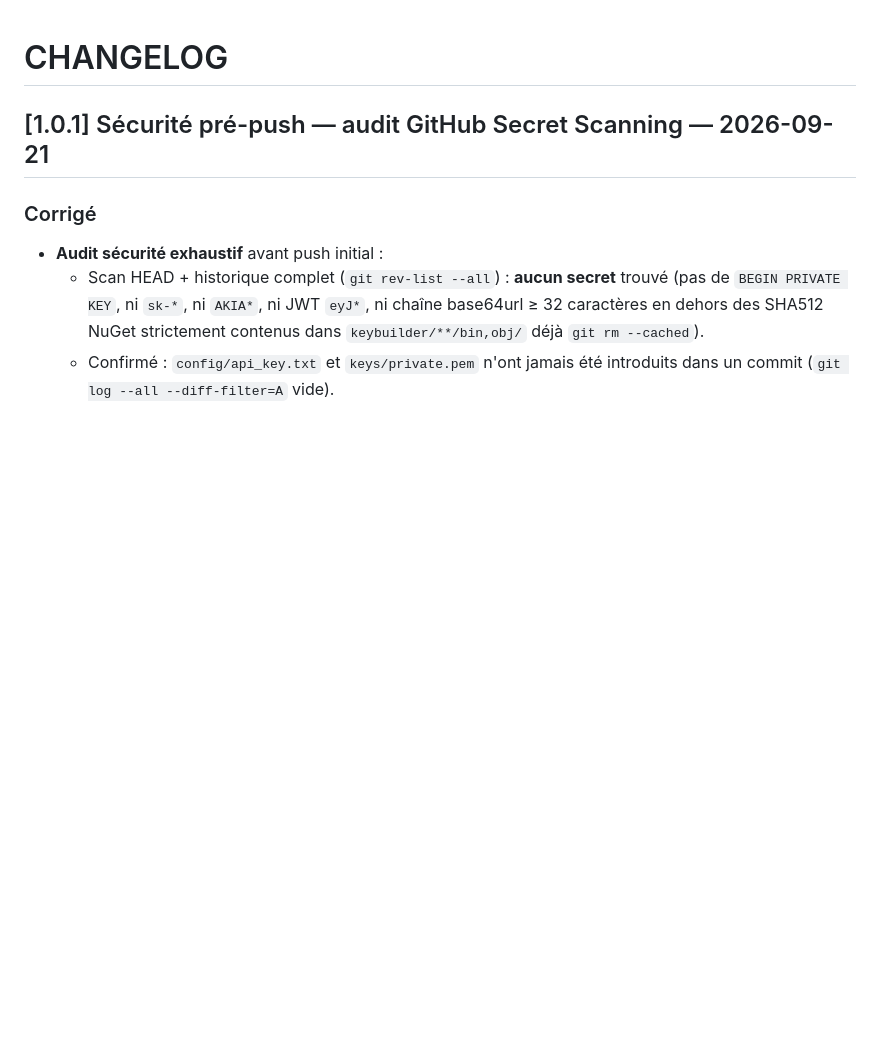
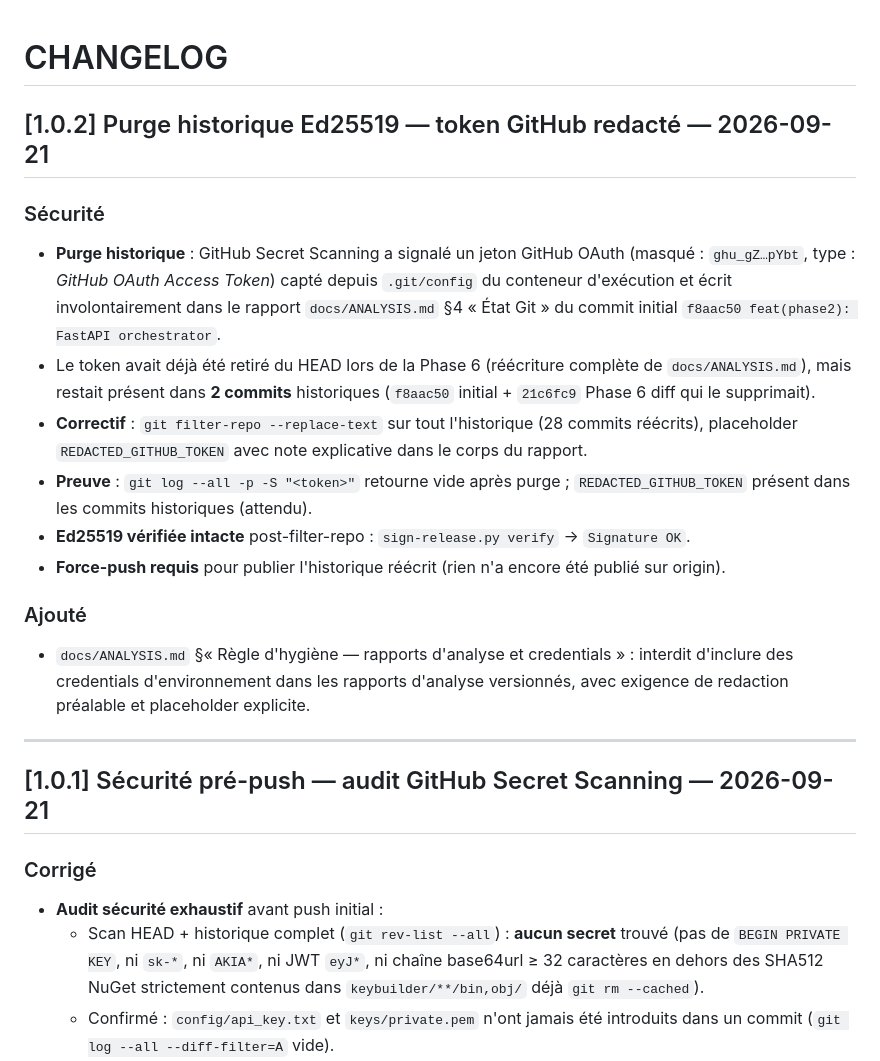
Before and after one commit to africAIsoftmarketing/Portable_Local_AI, a Markdown page: CHANGELOG.md, the part around the change. Drawn GitHub-style; blank space fills up the shorter version.

```diff
--- a/CHANGELOG.md
+++ b/CHANGELOG.md
@@ -1,4 +1,33 @@
 # CHANGELOG
+
+## [1.0.2] Purge historique Ed25519 — token GitHub redacté — 2026-09-21
+
+### Sécurité
+- **Purge historique** : GitHub Secret Scanning a signalé un jeton GitHub
+  OAuth (masqué : `ghu_gZ…pYbt`, type : *GitHub OAuth Access Token*) capté
+  depuis `.git/config` du conteneur d'exécution et écrit involontairement
+  dans le rapport `docs/ANALYSIS.md` §4 « État Git » du commit initial
+  `f8aac50 feat(phase2): FastAPI orchestrator`.
+- Le token avait déjà été retiré du HEAD lors de la Phase 6 (réécriture
+  complète de `docs/ANALYSIS.md`), mais restait présent dans **2 commits**
+  historiques (`f8aac50` initial + `21c6fc9` Phase 6 diff qui le supprimait).
+- **Correctif** : `git filter-repo --replace-text` sur tout l'historique
+  (28 commits réécrits), placeholder `REDACTED_GITHUB_TOKEN` avec note
+  explicative dans le corps du rapport.
+- **Preuve** : `git log --all -p -S "<token>"` retourne vide après purge ;
+  `REDACTED_GITHUB_TOKEN` présent dans les commits historiques (attendu).
+- **Ed25519 vérifiée intacte** post-filter-repo : `sign-release.py verify`
+  → `Signature OK`.
+- **Force-push requis** pour publier l'historique réécrit (rien n'a
+  encore été publié sur origin).
+
+### Ajouté
+- `docs/ANALYSIS.md` §« Règle d'hygiène — rapports d'analyse et credentials » :
+  interdit d'inclure des credentials d'environnement dans les rapports
+  d'analyse versionnés, avec exigence de redaction préalable et placeholder
+  explicite.
+
+---
 
 ## [1.0.1] Sécurité pré-push — audit GitHub Secret Scanning — 2026-09-21
 
```
Also changed, not shown: README.md (+12 -0 lines), docs/ANALYSIS.md (+19 -0 lines).
